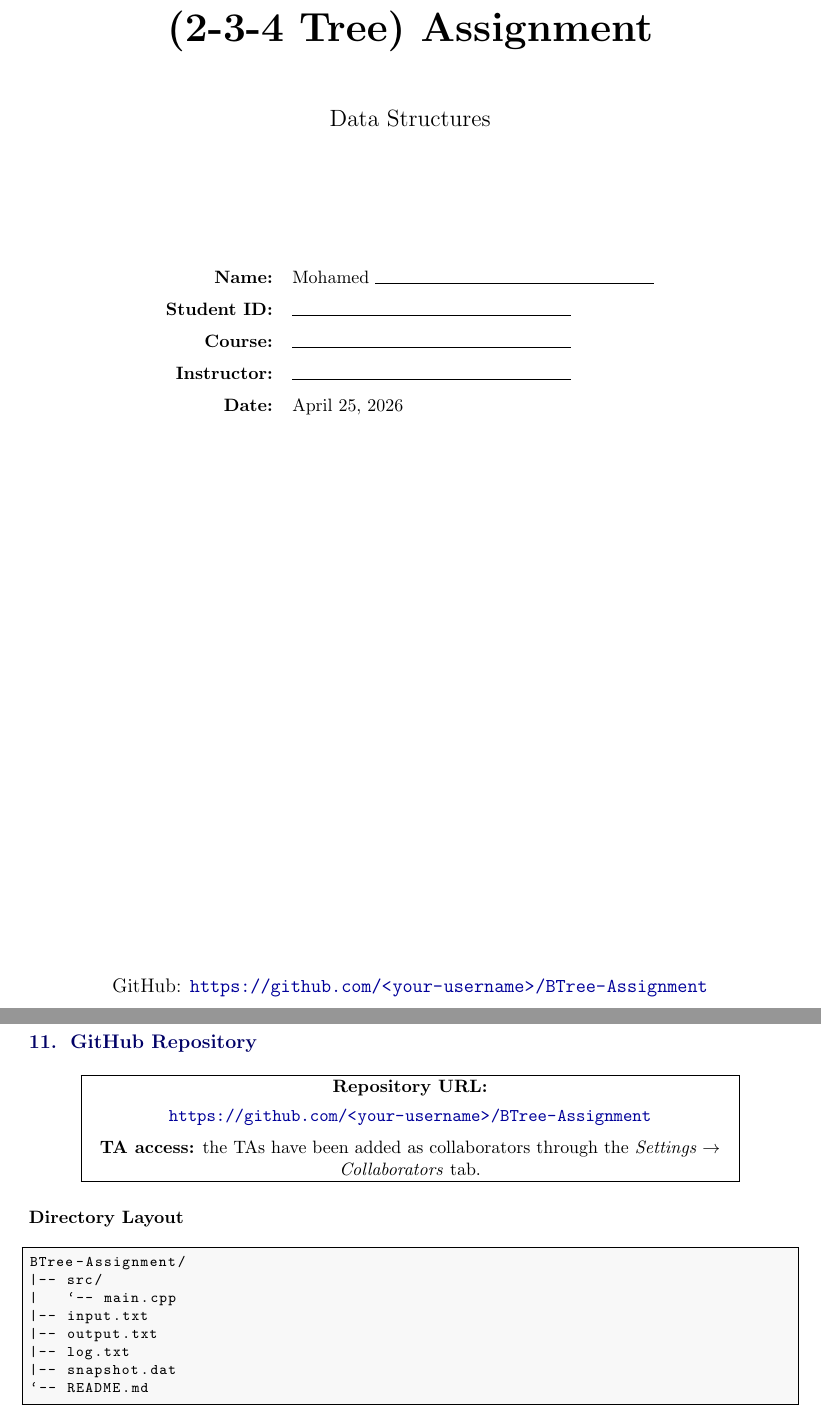
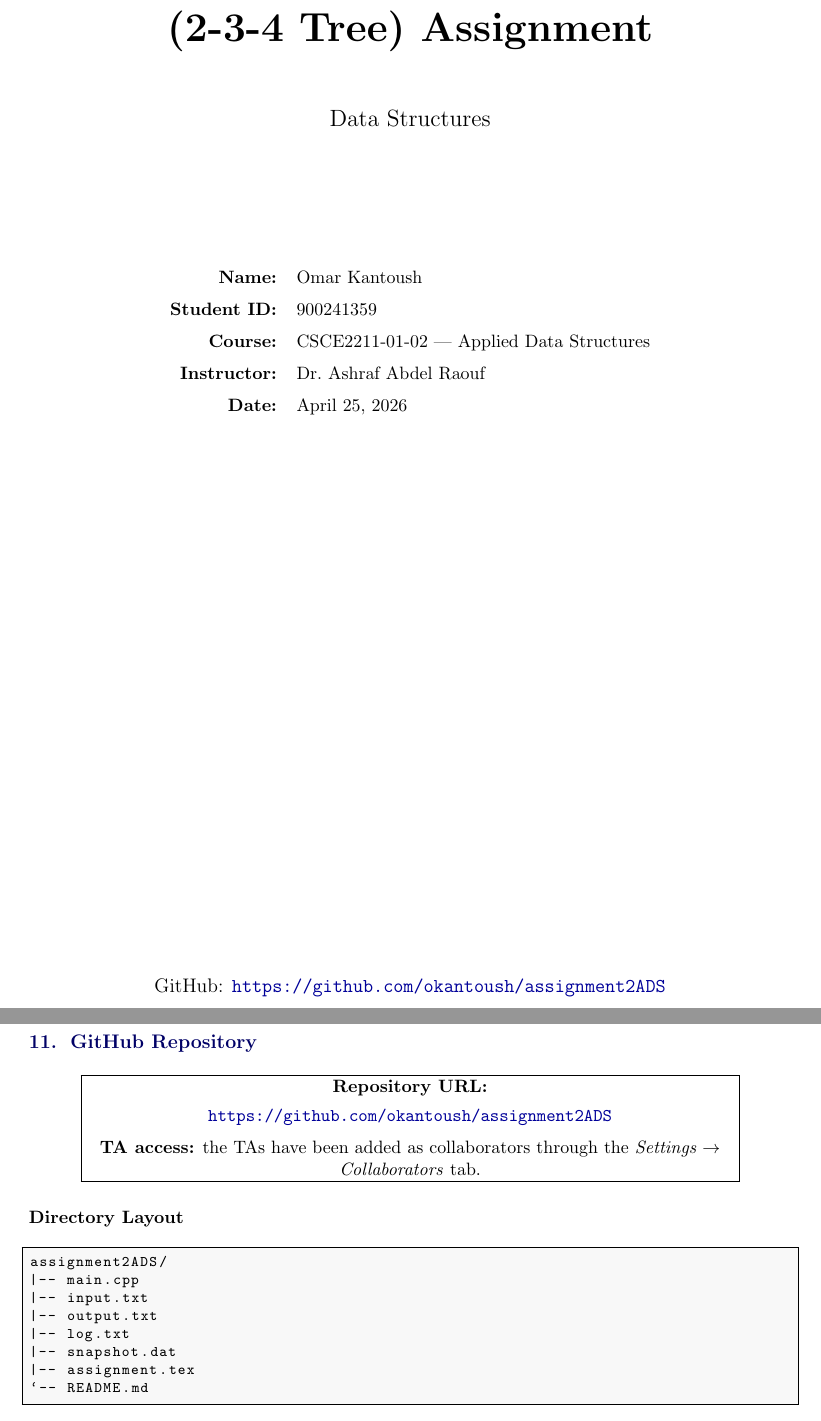
Before and after one commit to okantoush/assignment2ADS, a LaTeX problem sheet (assignment.tex): two parts of pages 1 and 8 of 8, joined at a grey line, cut so that both start at the same text. Compiled offline with pdfLaTeX.

Commit message:
updated latex code for assignment

```diff
--- a/assignment.tex
+++ b/assignment.tex
@@ -77,15 +77,15 @@
 \vspace{3cm}
 
 \begin{tabular}{rl}
-\textbf{Name:}      & Mohamed \rule{6cm}{0.4pt} \\[6pt]
-\textbf{Student ID:}& \rule{6cm}{0.4pt} \\[6pt]
-\textbf{Course:}    & \rule{6cm}{0.4pt} \\[6pt]
-\textbf{Instructor:}& \rule{6cm}{0.4pt} \\[6pt]
+\textbf{Name:}      & Omar Kantoush \\[6pt]
+\textbf{Student ID:}& 900241359 \\[6pt]
+\textbf{Course:}    & CSCE2211-01-02 --- Applied Data Structures \\[6pt]
+\textbf{Instructor:}& Dr.\ Ashraf Abdel Raouf \\[6pt]
 \textbf{Date:}      & \today
 \end{tabular}
 
 \vfill
-{\large GitHub: \url{https://github.com/<your-username>/BTree-Assignment}\par}
+{\large GitHub: \url{https://github.com/okantoush/assignment2ADS}\par}
 \end{titlepage}
 
 % ============================================================================
@@ -408,20 +408,20 @@ Compile with a plain \texttt{g++} command         & \texttt{g++ -O2 -std=c++17 m
 \begin{center}
 \fbox{\parbox{0.85\linewidth}{\centering
 \textbf{Repository URL:}\\[4pt]
-\url{https://github.com/<your-username>/BTree-Assignment}\\[6pt]
+\url{https://github.com/okantoush/assignment2ADS}\\[6pt]
 \textbf{TA access:} the TAs have been added as collaborators through the \emph{Settings $\rightarrow$ Collaborators} tab.
 }}
 \end{center}
 
 \subsection*{Directory Layout}
 \begin{lstlisting}[style=plain]
-BTree-Assignment/
-|-- src/
-|   `-- main.cpp
+assignment2ADS/
+|-- main.cpp
 |-- input.txt
 |-- output.txt
 |-- log.txt
 |-- snapshot.dat
+|-- assignment.tex
 `-- README.md
 \end{lstlisting}
 
```
Also changed, not shown: assignment.tex (10 more changed lines).
